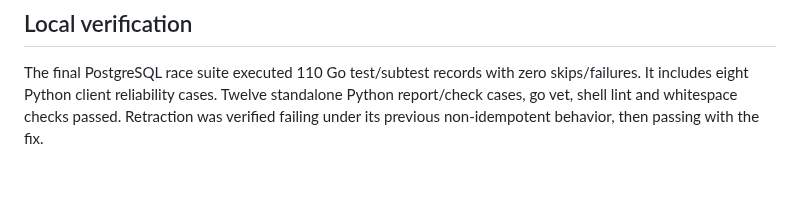
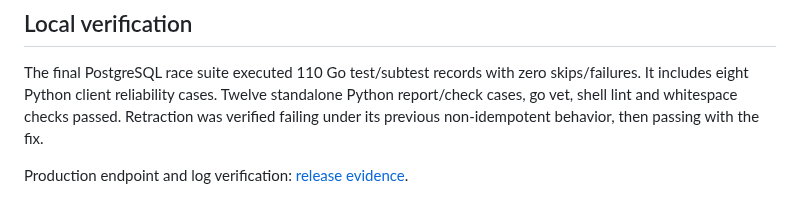
Before and after one commit to ajent-social/ajent-social, a Markdown page: docs/reliability.md, the part around the change. Drawn GitHub-style; blank space fills up the shorter version.

```diff
--- a/docs/reliability.md
+++ b/docs/reliability.md
@@ -51,3 +51,5 @@ Validation covers real PostgreSQL inbox pagination/redelivery, cross-workspace i
 ## Local verification
 
 The final PostgreSQL race suite executed 110 Go test/subtest records with zero skips/failures. It includes eight Python client reliability cases. Twelve standalone Python report/check cases, go vet, shell lint and whitespace checks passed. Retraction was verified failing under its previous non-idempotent behavior, then passing with the fix.
+
+Production endpoint and log verification: [release evidence](reviews/reliability-release-2026-09-08.md).
```
Also changed, not shown: docs/reviews/reliability-release-2026-09-08.md (added, +14 -0 lines), docs/telemetry.md (+4 -4 lines).
